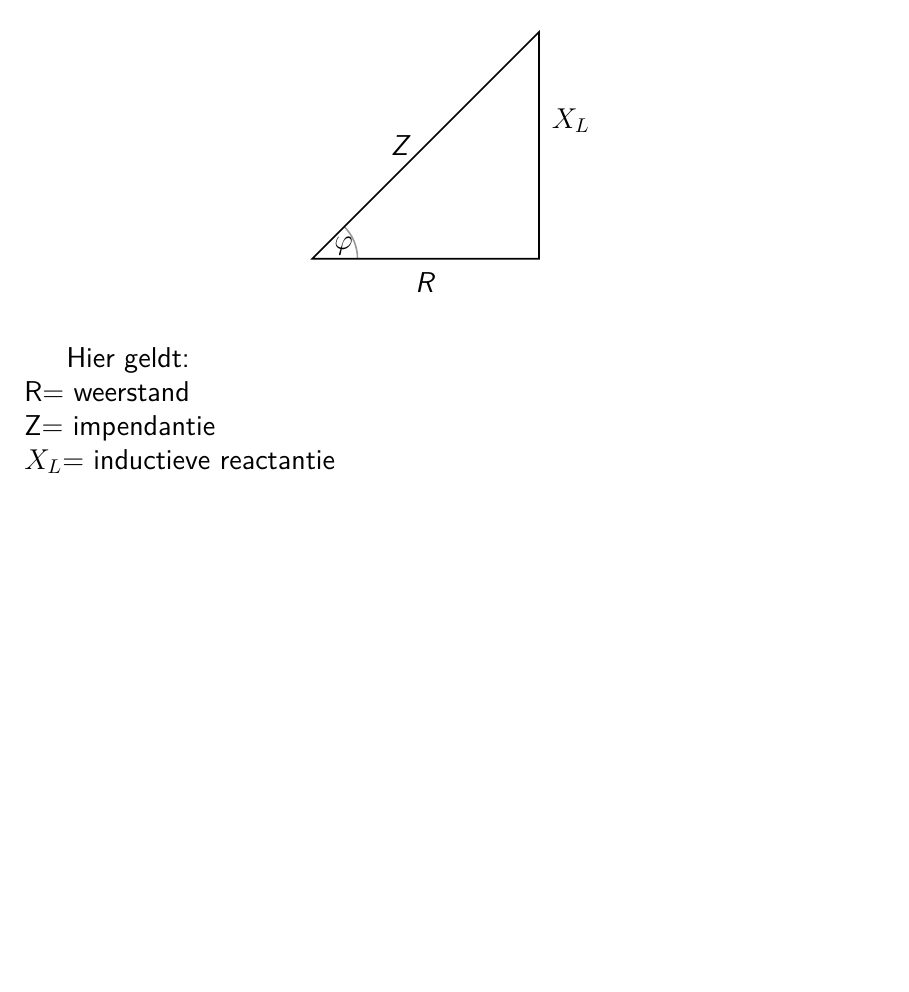
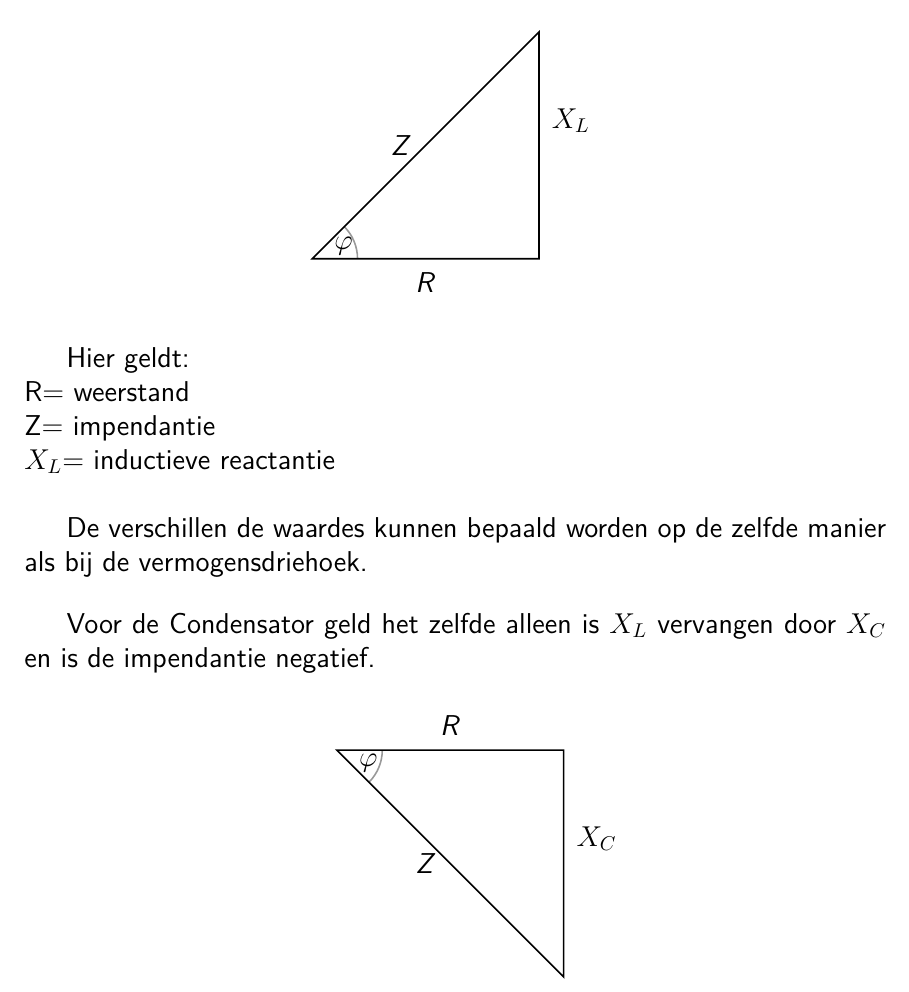
Before and after one commit to disaster-master5/Aantekeningen-eps20, a LaTeX document (main.tex, which reads vermogen berekenen.tex): part of page 5 of 5, cut so that both start at the same text, the shorter picture padded with empty space. Compiled offline with pdfLaTeX.

Commit message:
Verbeteren impendantie driehoek

```diff
--- a/vermogen berekenen.tex
+++ b/vermogen berekenen.tex
@@ -132,3 +132,28 @@ Hier geldt:\\
 R= weerstand\\
 Z= impendantie\\
 $X_L$= inductieve reactantie\\
+
+De verschillen de waardes kunnen bepaald worden op de zelfde manier als bij de vermogensdriehoek.
+
+\vspace{5mm}
+
+Voor de Condensator geld het zelfde alleen is $X_L$ vervangen door $X_C$ en is de impendantie negatief.
+
+\begin{center}
+
+\begin{tikzpicture}[thick]
+\coordinate (O) at (0,0);
+\coordinate (A) at (4,0);
+\coordinate (B) at (4,-4);
+\draw (O)--(A)--(B)--cycle;
+
+\tkzLabelSegment[above=2pt](O,A){\textit{R}}
+\tkzLabelSegment[left=2pt](O,B){\textit{Z}}
+\tkzLabelSegment[above right=2pt](A,B){\textit{$X_C$}}
+
+\tkzMarkAngle[fill= teal,size=0.8cm,%
+opacity=.4](B,O,A)
+\tkzLabelAngle[pos = -0.6](A,O,B){$\varphi $}
+
+\end{tikzpicture}
+\end{center}
```
Also changed, not shown: main.pdf, 3 other files.
